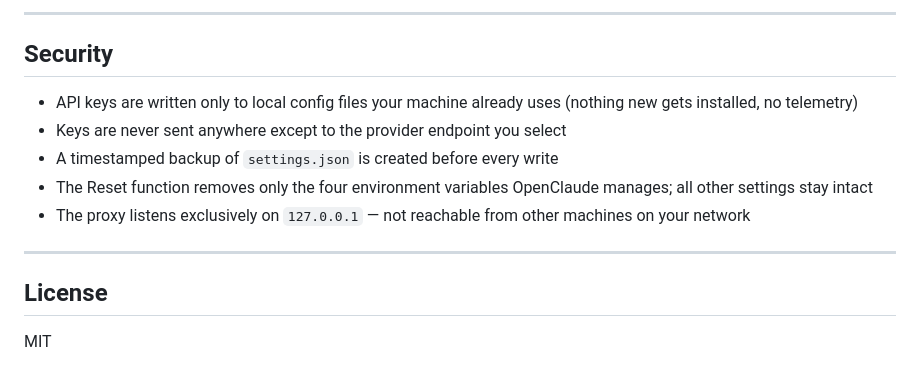
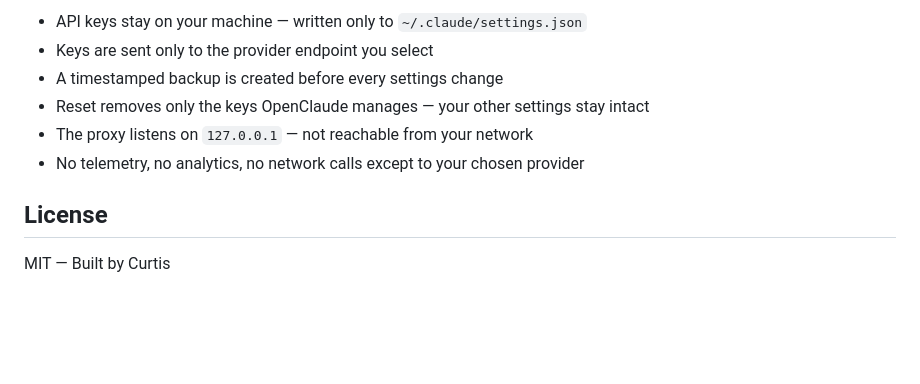
Before and after one commit to Superior-curtis/OpenClaude, a Markdown page: README.md, the part around one of its changes. GitHub-like rendering; blank space fills up the shorter version.

```diff
--- a/README.md
+++ b/README.md
@@ -153,16 +79,11 @@ build/
 
----
-
-## Security
-
-- API keys are written only to local config files your machine already uses (nothing new gets installed, no telemetry)
-- Keys are never sent anywhere except to the provider endpoint you select
-- A timestamped backup of `settings.json` is created before every write
-- The Reset function removes only the four environment variables OpenClaude manages; all other settings stay intact
-- The proxy listens exclusively on `127.0.0.1` — not reachable from other machines on your network
-
----
+- API keys stay on your machine — written only to `~/.claude/settings.json`
+- Keys are sent only to the provider endpoint you select
+- A timestamped backup is created before every settings change
+- Reset removes only the keys OpenClaude manages — your other settings stay intact
+- The proxy listens on `127.0.0.1` — not reachable from your network
+- No telemetry, no analytics, no network calls except to your chosen provider
 
 ## License
 
-MIT
+MIT — Built by Curtis
```
Also changed, not shown: other parts of README.md (+47 -121 lines).
